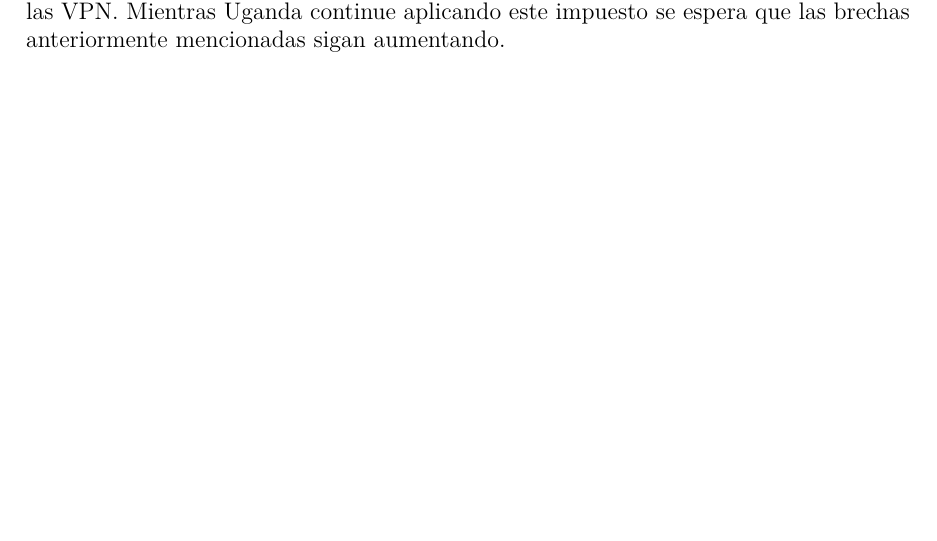
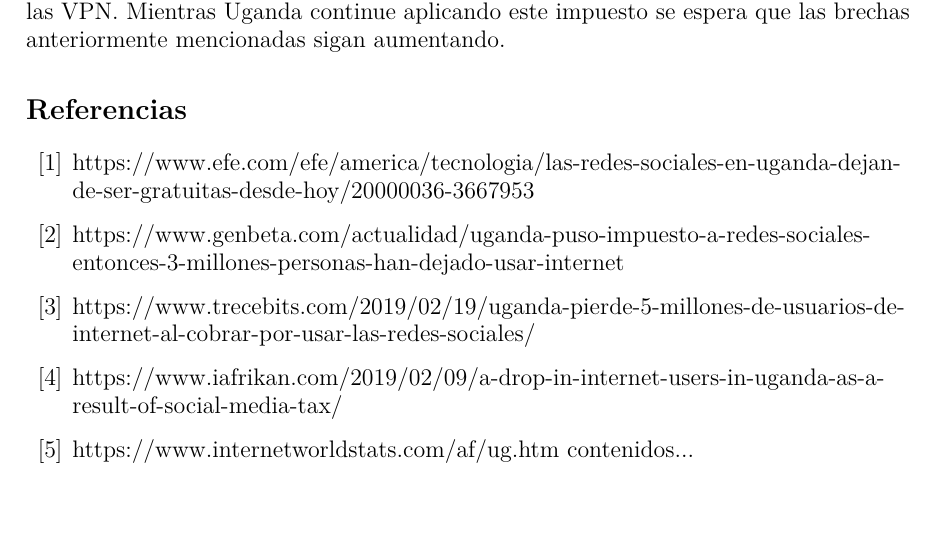
Before and after one commit to kaztro/reporte_redes_uganda, a LaTeX document (Reporte de Redes de Computadoras.tex): part of page 2 of 2, cut so that both start at the same text. Compiled offline with pdfLaTeX.

Commit message:
Creo que ya acabe xd

```diff
--- a/Reporte de Redes de Computadoras.tex
+++ b/Reporte de Redes de Computadoras.tex
@@ -36,4 +36,12 @@
 		\large{
 			La tendencia de uso de internet en Uganda desde inicios del 2000 era alcista pues cada año hab'ia un incremento de usuarios del $47\%$ pero en la actualidad, como se menciono anteriormente, ha tenido una gran decaida que no solo afecto en lo economico al pa'is sino tambi'en en el progreso de las redes de computadoras. Debido a este aumento en los impuestos y decremento de usuarios en general se ha abierto a'un m'as la brecha digital ya existente y ha generado a su vez una gran brecha de seguridad, ya que el grupo de usuarios que siguen haciendo uso de la red se divide en dos: aquellos que han decidido pagar el impuesto y aquellos que han optado por utilizar aplicaciones VPN. Esto ha causado que la seguridad informatica de los usuarios pertenecientes al segundo grupo aumente pues exponen su informaci'on personal con quien administra las VPN. Mientras Uganda continue aplicando este impuesto se espera que las brechas anteriormente mencionadas sigan aumentando.
 		}
+	\begin{thebibliography}{00}
+		\bibitem{1} https://www.efe.com/efe/america/tecnologia/las-redes-sociales-en-uganda-dejan-de-ser-gratuitas-desde-hoy/20000036-3667953
+		\bibitem{2} https://www.genbeta.com/actualidad/uganda-puso-impuesto-a-redes-sociales-entonces-3-millones-personas-han-dejado-usar-internet
+		\bibitem{3} https://www.trecebits.com/2019/02/19/uganda-pierde-5-millones-de-usuarios-de-internet-al-cobrar-por-usar-las-redes-sociales/
+		\bibitem{4} https://www.iafrikan.com/2019/02/09/a-drop-in-internet-users-in-uganda-as-a-result-of-social-media-tax/
+		\bibitem{5} https://www.internetworldstats.com/af/ug.htm
+		contenidos...
+	\end{thebibliography}
 \end{document}
```
